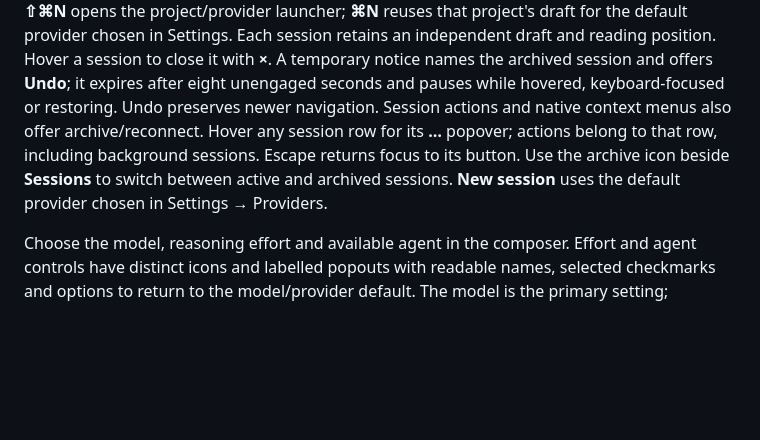
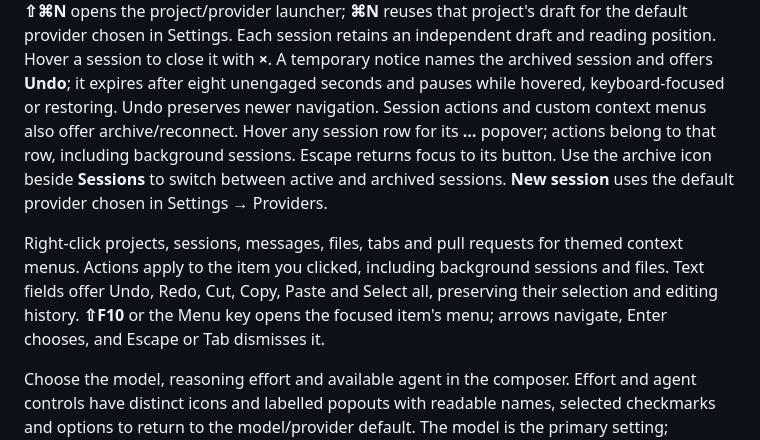
Before and after one commit to ch55secake/caelum, a Markdown page: docs/desktop.md, the part around the change. Rendered like a GitHub page; blank space fills up the shorter version.

```diff
--- a/docs/desktop.md
+++ b/docs/desktop.md
@@ -16,11 +16,17 @@ independent draft and reading position. Hover a
 session to close it with **×**. A temporary notice names the archived session and
 offers **Undo**; it expires after eight unengaged seconds and pauses while hovered,
 keyboard-focused or restoring. Undo preserves newer navigation. Session actions and
-native context menus also offer archive/reconnect. Hover any session row for its
+custom context menus also offer archive/reconnect. Hover any session row for its
 **…** popover; actions belong to that row, including background sessions. Escape
 returns focus to its button. Use the archive icon beside
 **Sessions** to switch between active and archived sessions. **New session** uses
 the default provider chosen in Settings → Providers.
+
+Right-click projects, sessions, messages, files, tabs and pull requests for themed
+context menus. Actions apply to the item you clicked, including background sessions
+and files. Text fields offer Undo, Redo, Cut, Copy, Paste and Select all, preserving
+their selection and editing history. **⇧F10** or the Menu key opens the focused
+item's menu; arrows navigate, Enter chooses, and Escape or Tab dismisses it.
 
 Choose the model, reasoning effort and available agent in the composer. Effort
 and agent controls have distinct icons and labelled popouts with readable names,
```
Also changed, not shown: docs/design/README.md (+4 -0 lines), docs/design/previews/rune-dark-context-session.png (added), docs/design/previews/rune-light-context-editor-small.png (added), 12 other files.
